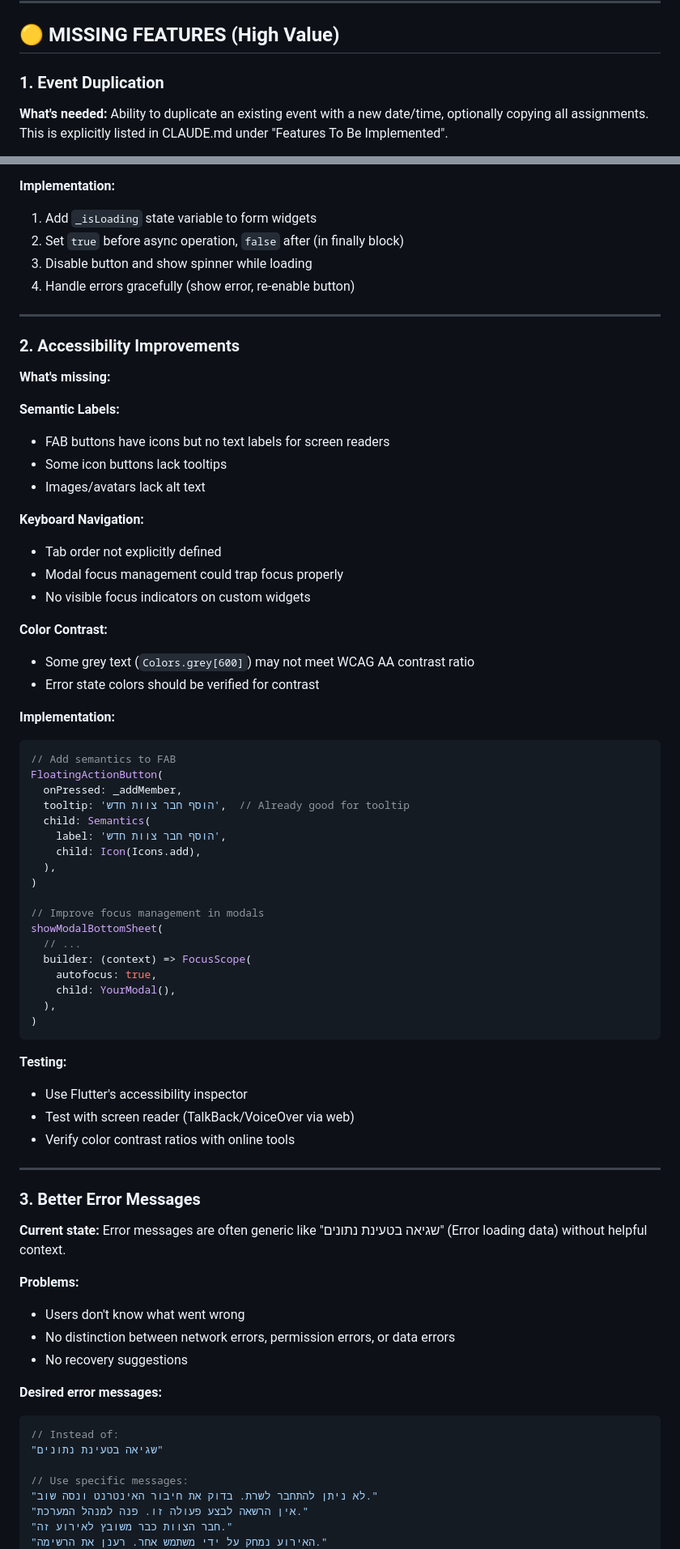
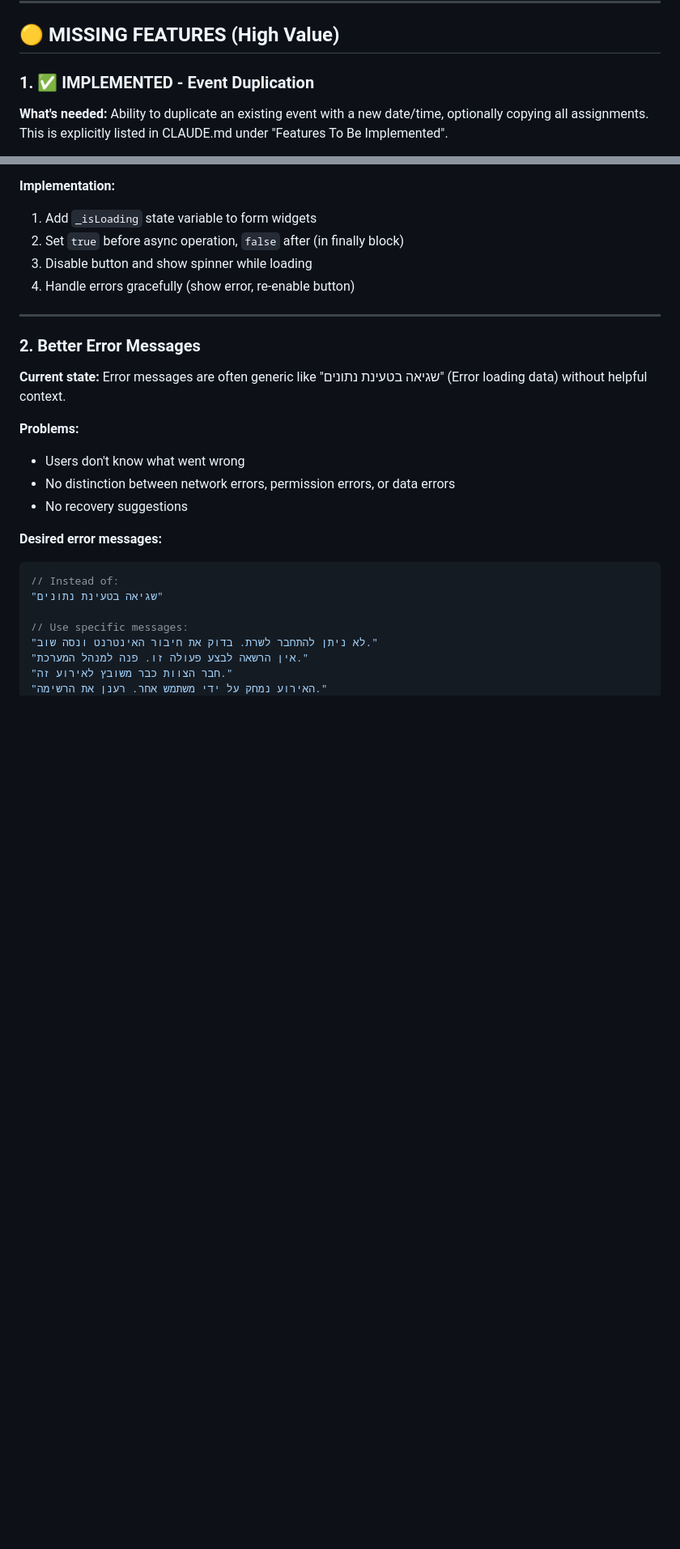
Before and after one commit to omerbengal/Shavtzak, a Markdown page: TECHNICAL_ROADMAP.md, 2 parts joined by grey strips. Shown at 81% size. GitHub-like rendering; blank space fills up the shorter version.

Commit message:
Updated the 'TECHNICAL_ROADMAP.md' document

````diff
--- a/TECHNICAL_ROADMAP.md
+++ b/TECHNICAL_ROADMAP.md
@@ -44,7 +44,7 @@ Test mode now creates real calendar events with visual differentiation:
 
 ## 🟡 MISSING FEATURES (High Value)
 
-### 1. Event Duplication
+### 1. ✅ IMPLEMENTED - Event Duplication
 
 **What's needed:**
 Ability to duplicate an existing event with a new date/time, optionally copying all assignments. This is explicitly listed in CLAUDE.md under "Features To Be Implemented".
@@ -352,54 +316,7 @@ ElevatedButton(
 
 ---
 
-### 2. Accessibility Improvements
-
-**What's missing:**
-
-**Semantic Labels:**
-- FAB buttons have icons but no text labels for screen readers
-- Some icon buttons lack tooltips
-- Images/avatars lack alt text
-
-**Keyboard Navigation:**
-- Tab order not explicitly defined
-- Modal focus management could trap focus properly
-- No visible focus indicators on custom widgets
-
-**Color Contrast:**
-- Some grey text (`Colors.grey[600]`) may not meet WCAG AA contrast ratio
-- Error state colors should be verified for contrast
-
-**Implementation:**
-```dart
-// Add semantics to FAB
-FloatingActionButton(
-  onPressed: _addMember,
-  tooltip: 'הוסף חבר צוות חדש',  // Already good for tooltip
-  child: Semantics(
-    label: 'הוסף חבר צוות חדש',
-    child: Icon(Icons.add),
-  ),
-)
-
-// Improve focus management in modals
-showModalBottomSheet(
-  // ...
-  builder: (context) => FocusScope(
-    autofocus: true,
-    child: YourModal(),
-  ),
-)
-```
-
-**Testing:**
-- Use Flutter's accessibility inspector
-- Test with screen reader (TalkBack/VoiceOver via web)
-- Verify color contrast ratios with online tools
-
----
-
-### 3. Better Error Messages
+### 2. Better Error Messages
 
 **Current state:**
 Error messages are often generic like "שגיאה בטעינת נתונים" (Error loading data) without helpful context.
````
Also changed, not shown: other parts of TECHNICAL_ROADMAP.md (+13 -92 lines).
